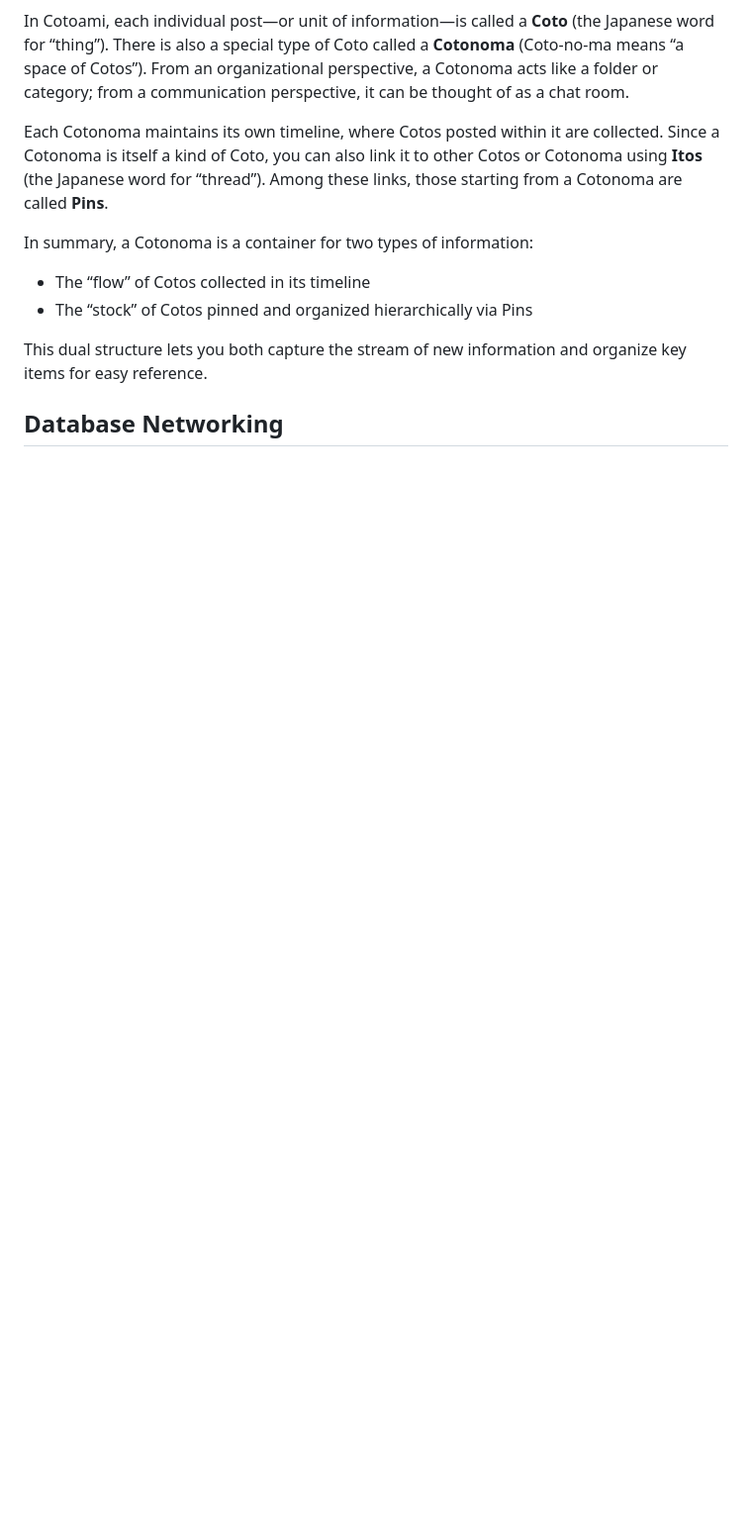
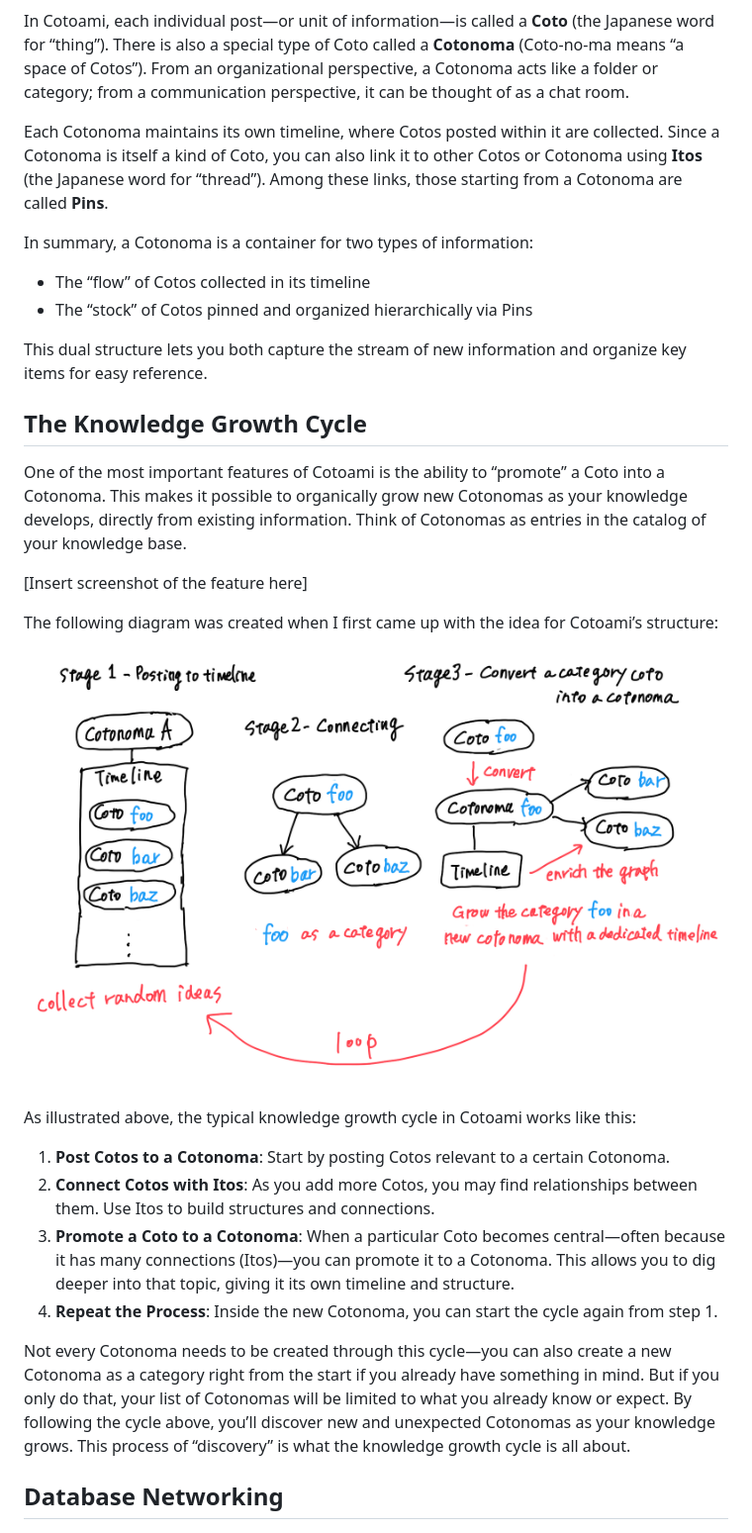
Before and after one commit to cotoami/cotoami-remake, a Markdown page: README.md, the part around the change. Shown: that part at 99% size. Drawn GitHub-style; pictures changed too: docs/images/growth-cycle.png (added); blank space fills up the shorter version.

Commit message:
docs: The Knowledge Growth Cycle in README

```diff
--- a/README.md
+++ b/README.md
@@ -47,6 +47,25 @@ In summary, a Cotonoma is a container for two types of information:
 
 This dual structure lets you both capture the stream of new information and organize key items for easy reference.
 
+## The Knowledge Growth Cycle
+
+One of the most important features of Cotoami is the ability to “promote” a Coto into a Cotonoma. This makes it possible to organically grow new Cotonomas as your knowledge develops, directly from existing information. Think of Cotonomas as entries in the catalog of your knowledge base.
+
+[Insert screenshot of the feature here]
+
+The following diagram was created when I first came up with the idea for Cotoami’s structure:
+
+![](docs/images/growth-cycle.png)
+
+As illustrated above, the typical knowledge growth cycle in Cotoami works like this:
+
+1. **Post Cotos to a Cotonoma**: Start by posting Cotos relevant to a certain Cotonoma.
+2. **Connect Cotos with Itos**: As you add more Cotos, you may find relationships between them. Use Itos to build structures and connections.
+3. **Promote a Coto to a Cotonoma**: When a particular Coto becomes central—often because it has many connections (Itos)—you can promote it to a Cotonoma. This allows you to dig deeper into that topic, giving it its own timeline and structure.
+4. **Repeat the Process**: Inside the new Cotonoma, you can start the cycle again from step 1.
+
+Not every Cotonoma needs to be created through this cycle—you can also create a new Cotonoma as a category right from the start if you already have something in mind. But if you only do that, your list of Cotonomas will be limited to what you already know or expect. By following the cycle above, you’ll discover new and unexpected Cotonomas as your knowledge grows. This process of “discovery” is what the knowledge growth cycle is all about.
+
 ## Database Networking
 
 <p><img src="docs/images/distributed-graph.png" alt="Distributed coto graph" height="600px"></p>
```
